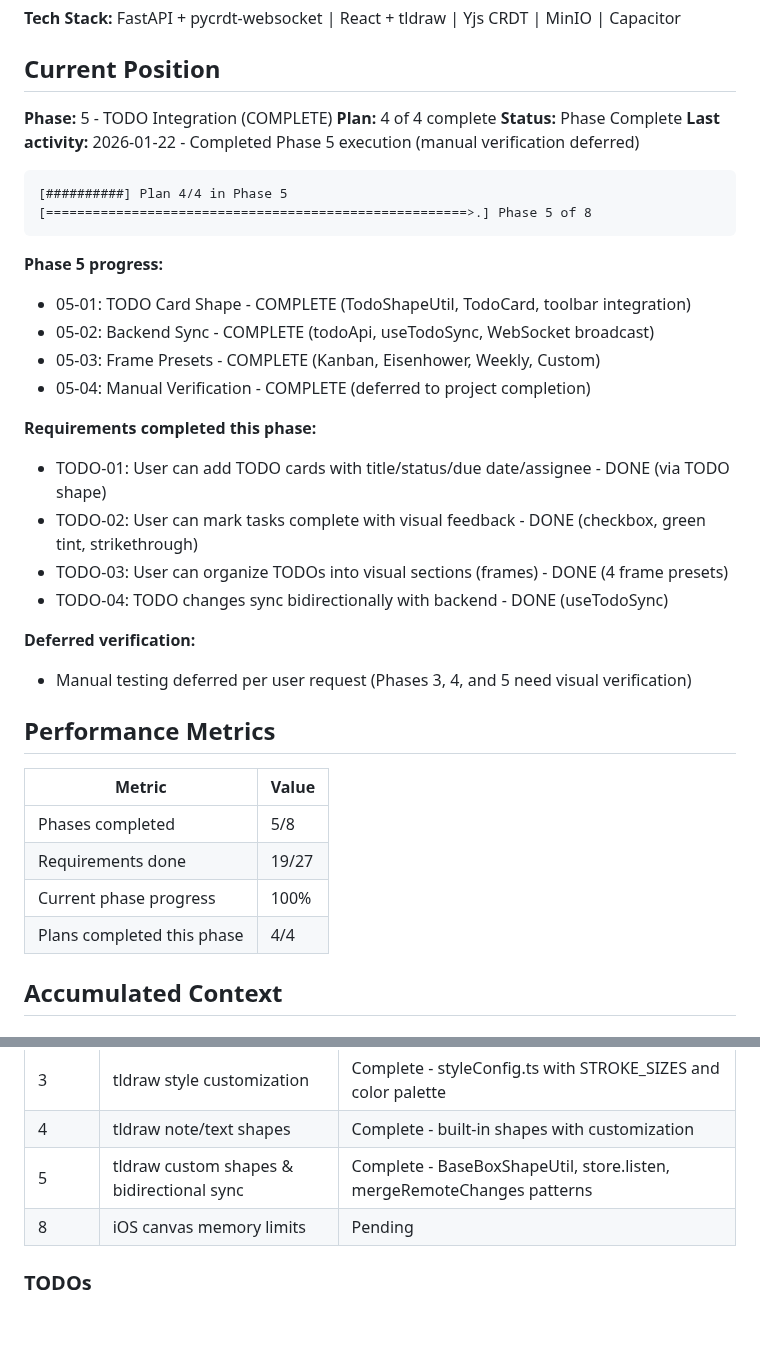
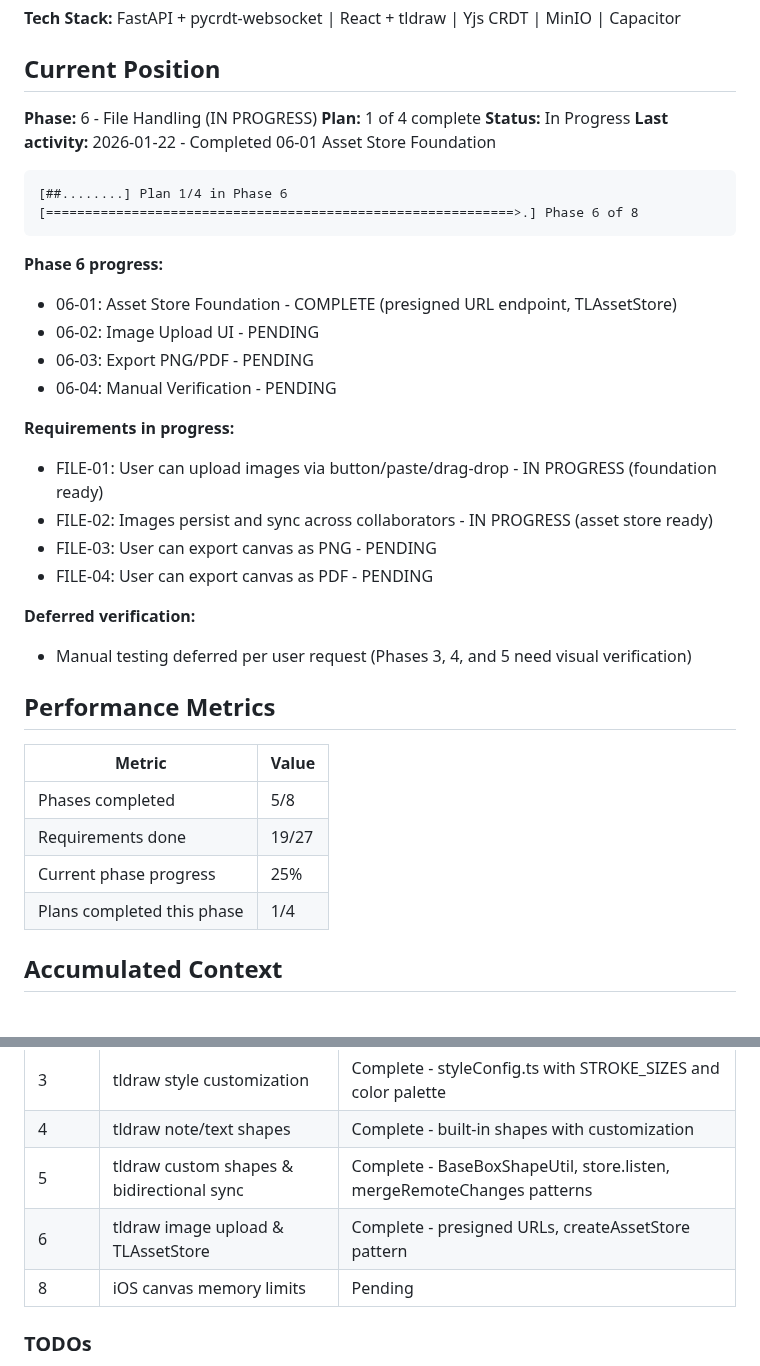
Before and after one commit to flyingpurplepizzaeater/TODOOO, a Markdown page: .planning/STATE.md, 2 parts joined by grey strips. Drawn GitHub-style; blank space fills up the shorter version.

````diff
--- a/.planning/STATE.md
+++ b/.planning/STATE.md
@@ -10,27 +10,27 @@
 
 ## Current Position
 
-**Phase:** 5 - TODO Integration (COMPLETE)
-**Plan:** 4 of 4 complete
-**Status:** Phase Complete
-**Last activity:** 2026-01-22 - Completed Phase 5 execution (manual verification deferred)
+**Phase:** 6 - File Handling (IN PROGRESS)
+**Plan:** 1 of 4 complete
+**Status:** In Progress
+**Last activity:** 2026-01-22 - Completed 06-01 Asset Store Foundation
 
 ```
-[##########] Plan 4/4 in Phase 5
-[======================================================>.] Phase 5 of 8
+[##........] Plan 1/4 in Phase 6
+[============================================================>.] Phase 6 of 8
 ```
 
-**Phase 5 progress:**
-- 05-01: TODO Card Shape - COMPLETE (TodoShapeUtil, TodoCard, toolbar integration)
-- 05-02: Backend Sync - COMPLETE (todoApi, useTodoSync, WebSocket broadcast)
-- 05-03: Frame Presets - COMPLETE (Kanban, Eisenhower, Weekly, Custom)
-- 05-04: Manual Verification - COMPLETE (deferred to project completion)
+**Phase 6 progress:**
+- 06-01: Asset Store Foundation - COMPLETE (presigned URL endpoint, TLAssetStore)
+- 06-02: Image Upload UI - PENDING
+- 06-03: Export PNG/PDF - PENDING
+- 06-04: Manual Verification - PENDING
 
-**Requirements completed this phase:**
-- TODO-01: User can add TODO cards with title/status/due date/assignee - DONE (via TODO shape)
-- TODO-02: User can mark tasks complete with visual feedback - DONE (checkbox, green tint, strikethrough)
-- TODO-03: User can organize TODOs into visual sections (frames) - DONE (4 frame presets)
-- TODO-04: TODO changes sync bidirectionally with backend - DONE (useTodoSync)
+**Requirements in progress:**
+- FILE-01: User can upload images via button/paste/drag-drop - IN PROGRESS (foundation ready)
+- FILE-02: Images persist and sync across collaborators - IN PROGRESS (asset store ready)
+- FILE-03: User can export canvas as PNG - PENDING
+- FILE-04: User can export canvas as PDF - PENDING
 
 **Deferred verification:**
 - Manual testing deferred per user request (Phases 3, 4, and 5 need visual verification)
@@ -41,8 +41,8 @@
 |--------|-------|
 | Phases completed | 5/8 |
 | Requirements done | 19/27 |
-| Current phase progress | 100% |
-| Plans completed this phase | 4/4 |
+| Current phase progress | 25% |
+| Plans completed this phase | 1/4 |
 
 ## Accumulated Context
 
@@ -109,6 +113,7 @@
 | 3 | tldraw style customization | Complete - styleConfig.ts with STROKE_SIZES and color palette |
 | 4 | tldraw note/text shapes | Complete - built-in shapes with customization |
 | 5 | tldraw custom shapes & bidirectional sync | Complete - BaseBoxShapeUtil, store.listen, mergeRemoteChanges patterns |
+| 6 | tldraw image upload & TLAssetStore | Complete - presigned URLs, createAssetStore pattern |
 | 8 | iOS canvas memory limits | Pending |
 
 ### TODOs
````
Also changed, not shown: other parts of .planning/STATE.md (+26 -42 lines), 1 other file.
